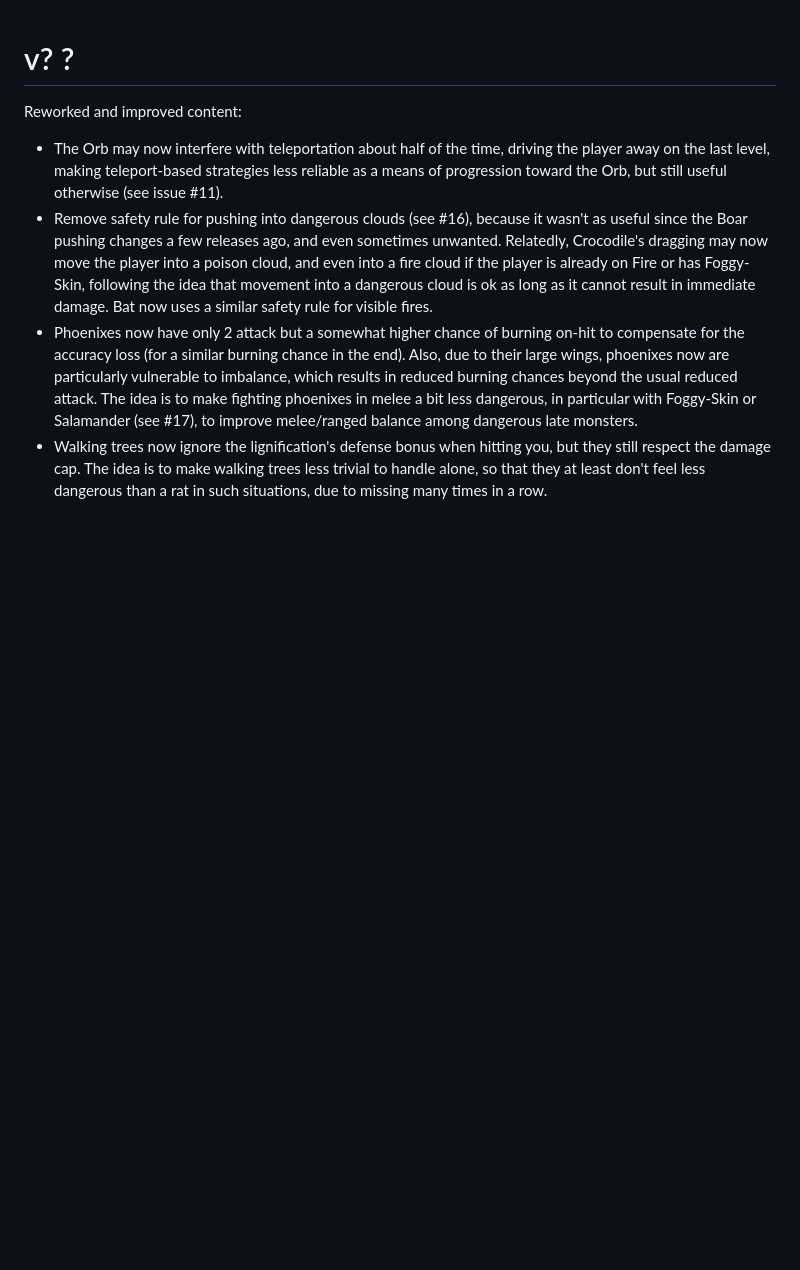
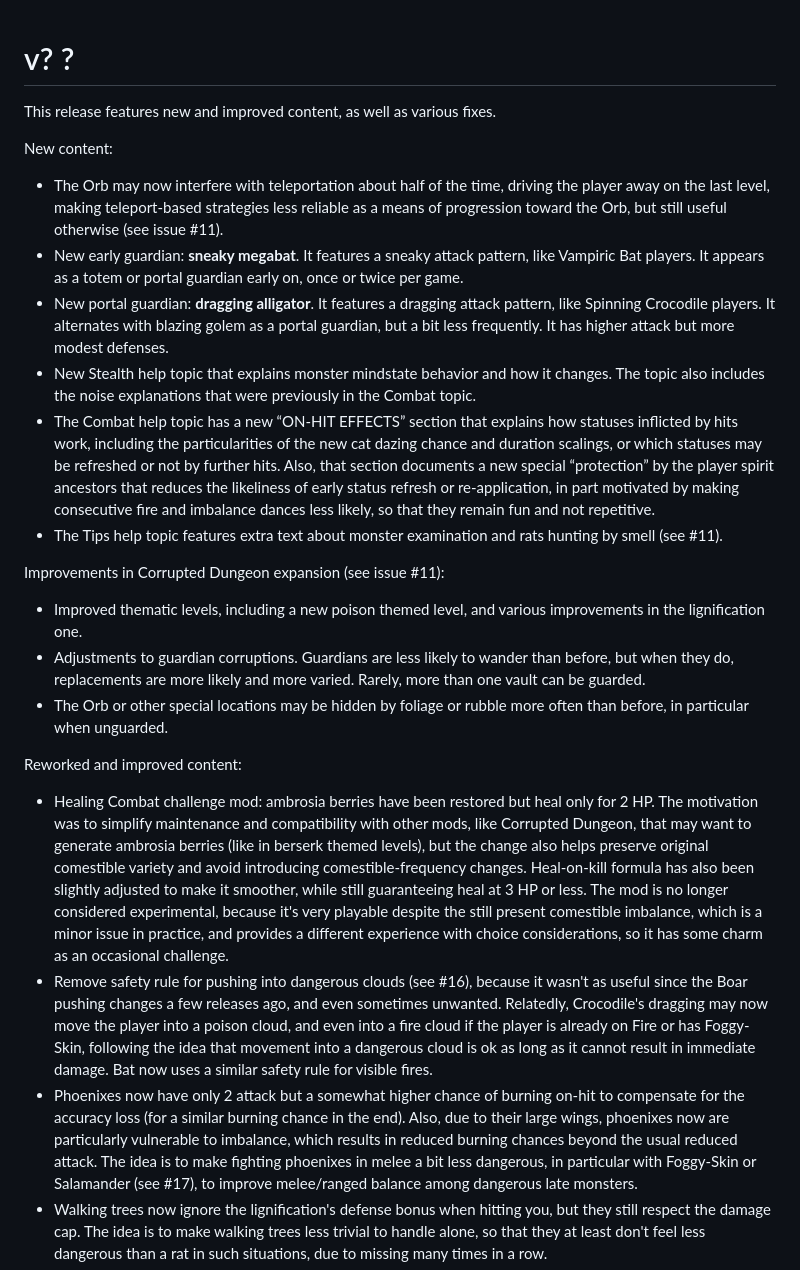
Before and after one commit to Drafffffff/Shamogu-zh, a Markdown page: CHANGES.md, the part around one of its changes. Rendered like a GitHub page; blank space fills up the shorter version.

```diff
--- a/CHANGES.md
+++ b/CHANGES.md
@@ -1,11 +1,56 @@
 # v? ?
 
-Reworked and improved content:
+This release features new and improved content, as well as various fixes.
+
+New content:
 
 * The Orb may now interfere with teleportation about half of the time, driving
   the player away on the last level, making teleport-based strategies less
   reliable as a means of progression toward the Orb, but still useful otherwise
   (see issue #11).
+* New early guardian: **sneaky megabat**. It features a sneaky attack pattern,
+  like Vampiric Bat players. It appears as a totem or portal guardian early on,
+  once or twice per game.
+* New portal guardian: **dragging alligator**. It features a dragging attack
+  pattern, like Spinning Crocodile players. It alternates with blazing golem
+  as a portal guardian, but a bit less frequently. It has higher attack but
+  more modest defenses.
+* New Stealth help topic that explains monster mindstate behavior and how it
+  changes.  The topic also includes the noise explanations that were previously
+  in the Combat topic.
+* The Combat help topic has a new “ON-HIT EFFECTS” section that explains how
+  statuses inflicted by hits work, including the particularities of the new cat
+  dazing chance and duration scalings, or which statuses may be refreshed or
+  not by further hits. Also, that section documents a new special “protection”
+  by the player spirit ancestors that reduces the likeliness of early status
+  refresh or re-application, in part motivated by making consecutive fire and
+  imbalance dances less likely, so that they remain fun and not repetitive.
+* The Tips help topic features extra text about monster examination and rats
+  hunting by smell (see #11).
+
+Improvements in Corrupted Dungeon expansion (see issue #11):
+
+* Improved thematic levels, including a new poison themed level, and various
+  improvements in the lignification one.
+* Adjustments to guardian corruptions. Guardians are less likely to wander than
+  before, but when they do, replacements are more likely and more varied.
+  Rarely, more than one vault can be guarded.
+* The Orb or other special locations may be hidden by foliage or rubble more
+  often than before, in particular when unguarded.
+
+Reworked and improved content:
+
+* Healing Combat challenge mod: ambrosia berries have been restored but heal
+  only for 2 HP. The motivation was to simplify maintenance and compatibility
+  with other mods, like Corrupted Dungeon, that may want to generate ambrosia
+  berries (like in berserk themed levels), but the change also helps preserve
+  original comestible variety and avoid introducing comestible-frequency
+  changes.  Heal-on-kill formula has also been slightly adjusted to make it
+  smoother, while still guaranteeing heal at 3 HP or less.  The mod is no
+  longer considered experimental, because it's very playable despite the still
+  present comestible imbalance, which is a minor issue in practice, and
+  provides a different experience with choice considerations, so it has some
+  charm as an occasional challenge.
 * Remove safety rule for pushing into dangerous clouds (see #16), because it
   wasn't as useful since the Boar pushing changes a few releases ago, and even
   sometimes unwanted. Relatedly, Crocodile's dragging may now move the player
```
Also changed, not shown: other parts of CHANGES.md (+20 -35 lines).
